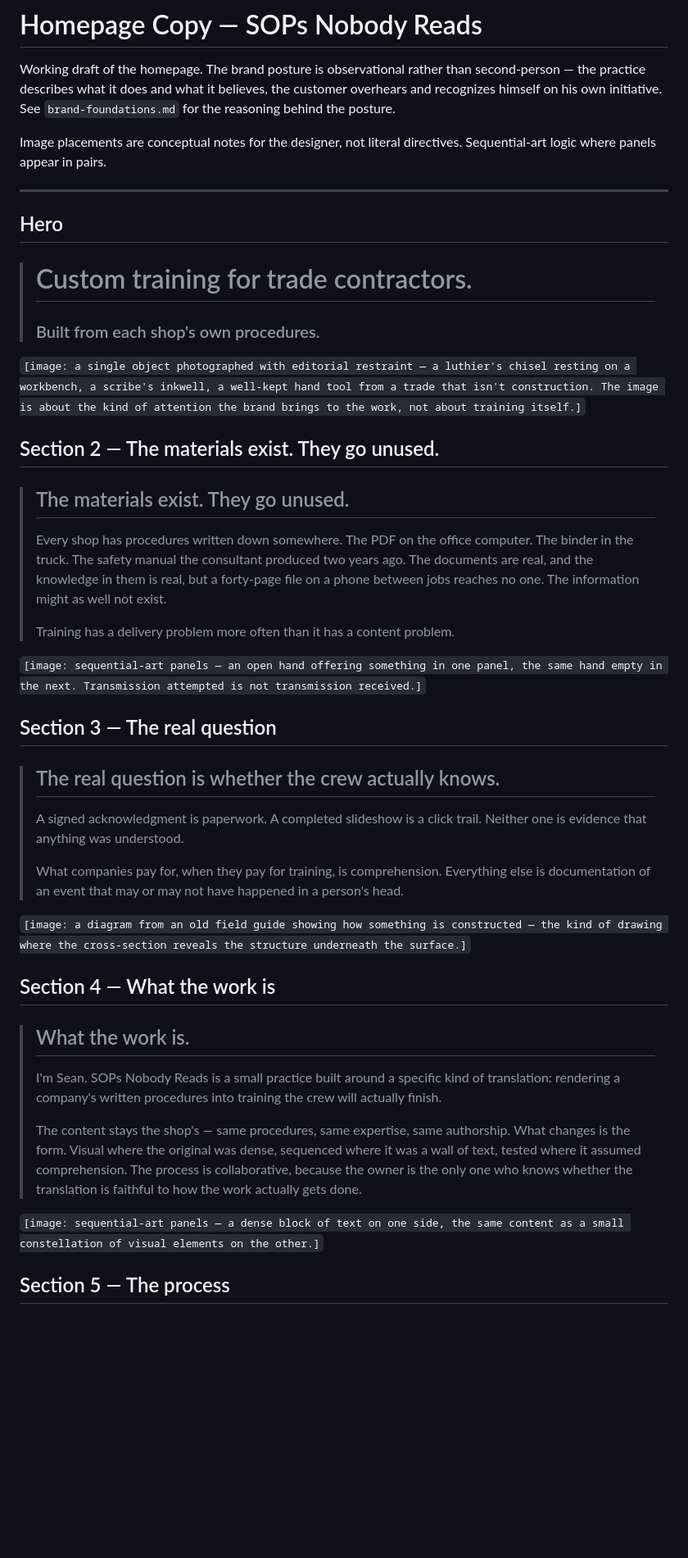
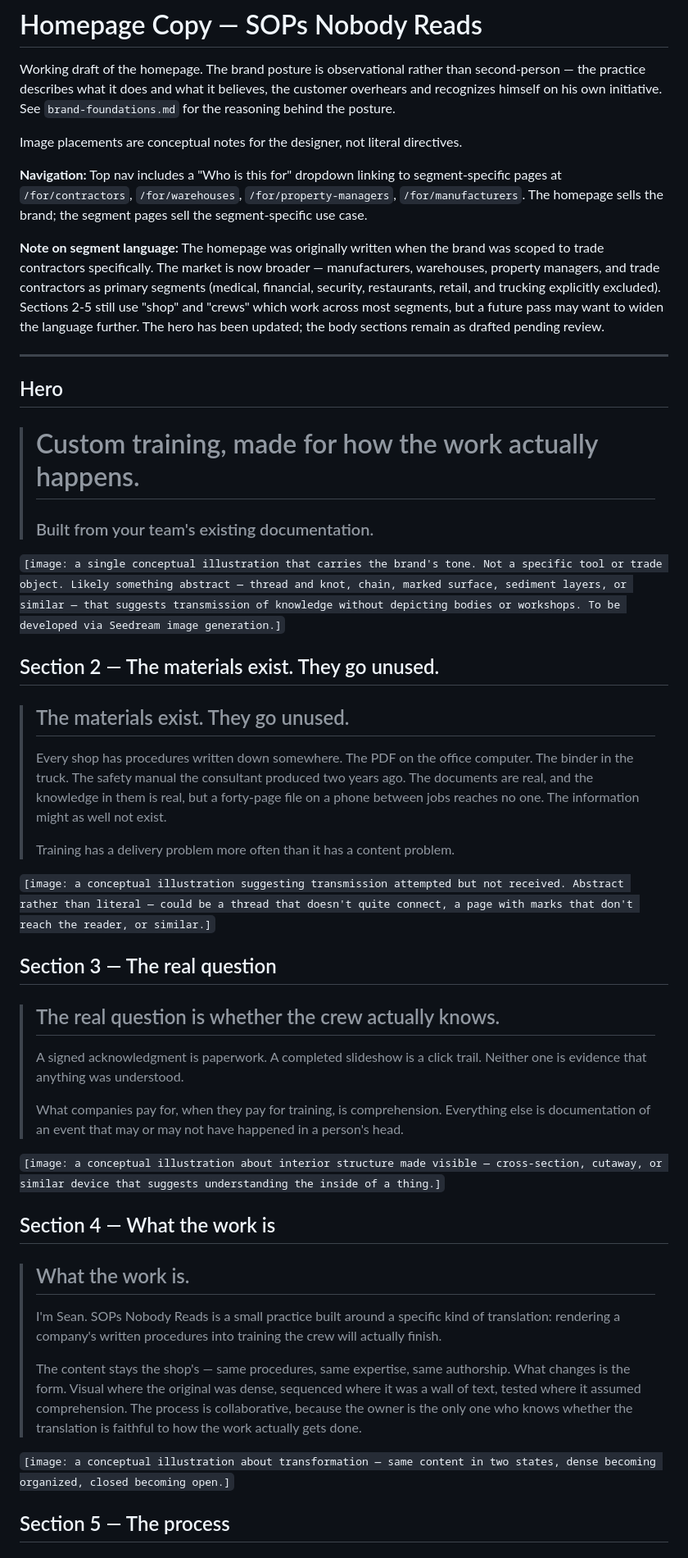
Before and after one commit to sean-roth/phonebooth, a Markdown page: docs/branding/homepage-copy.md, the part around one of its changes. Shown at 82% size. Rendered like a GitHub page; blank space fills up the shorter version.

Commit message:
Update hero copy: widen from trade contractors to the broader make/move/maintain market

```diff
--- a/docs/branding/homepage-copy.md
+++ b/docs/branding/homepage-copy.md
@@ -2,16 +2,20 @@
 
 Working draft of the homepage. The brand posture is observational rather than second-person — the practice describes what it does and what it believes, the customer overhears and recognizes himself on his own initiative. See `brand-foundations.md` for the reasoning behind the posture.
 
-Image placements are conceptual notes for the designer, not literal directives. Sequential-art logic where panels appear in pairs.
+Image placements are conceptual notes for the designer, not literal directives.
+
+**Navigation:** Top nav includes a "Who is this for" dropdown linking to segment-specific pages at `/for/contractors`, `/for/warehouses`, `/for/property-managers`, `/for/manufacturers`. The homepage sells the brand; the segment pages sell the segment-specific use case.
+
+**Note on segment language:** The homepage was originally written when the brand was scoped to trade contractors specifically. The market is now broader — manufacturers, warehouses, property managers, and trade contractors as primary segments (medical, financial, security, restaurants, retail, and trucking explicitly excluded). Sections 2-5 still use "shop" and "crews" which work across most segments, but a future pass may want to widen the language further. The hero has been updated; the body sections remain as drafted pending review.
 
 ---
 
 ## Hero
 
-> # Custom training for trade contractors.
-> ### Built from each shop's own procedures.
+> # Custom training, made for how the work actually happens.
+> ### Built from your team's existing documentation.
 
-`[image: a single object photographed with editorial restraint — a luthier's chisel resting on a workbench, a scribe's inkwell, a well-kept hand tool from a trade that isn't construction. The image is about the kind of attention the brand brings to the work, not about training itself.]`
+`[image: a single conceptual illustration that carries the brand's tone. Not a specific tool or trade object. Likely something abstract — thread and knot, chain, marked surface, sediment layers, or similar — that suggests transmission of knowledge without depicting bodies or workshops. To be developed via Seedream image generation.]`
 
 ## Section 2 — The materials exist. They go unused.
 
@@ -21,7 +25,7 @@ Image placements are conceptual notes for the designer, not literal directives.
 >
 > Training has a delivery problem more often than it has a content problem.
 
-`[image: sequential-art panels — an open hand offering something in one panel, the same hand empty in the next. Transmission attempted is not transmission received.]`
+`[image: a conceptual illustration suggesting transmission attempted but not received. Abstract rather than literal — could be a thread that doesn't quite connect, a page with marks that don't reach the reader, or similar.]`
 
 ## Section 3 — The real question
 
@@ -31,7 +35,7 @@ Image placements are conceptual notes for the designer, not literal directives.
 >
 > What companies pay for, when they pay for training, is comprehension. Everything else is documentation of an event that may or may not have happened in a person's head.
 
-`[image: a diagram from an old field guide showing how something is constructed — the kind of drawing where the cross-section reveals the structure underneath the surface.]`
+`[image: a conceptual illustration about interior structure made visible — cross-section, cutaway, or similar device that suggests understanding the inside of a thing.]`
 
 ## Section 4 — What the work is
 
@@ -41,7 +45,7 @@ Image placements are conceptual notes for the designer, not literal directives.
 >
 > The content stays the shop's — same procedures, same expertise, same authorship. What changes is the form. Visual where the original was dense, sequenced where it was a wall of text, tested where it assumed comprehension. The process is collaborative, because the owner is the only one who knows whether the translation is faithful to how the work actually gets done.
 
-`[image: sequential-art panels — a dense block of text on one side, the same content as a small constellation of visual elements on the other.]`
+`[image: a conceptual illustration about transformation — same content in two states, dense becoming organized, closed becoming open.]`
 
 ## Section 5 — The process
 
```
Also changed, not shown: other parts of docs/branding/homepage-copy.md (+1 -1 lines).
